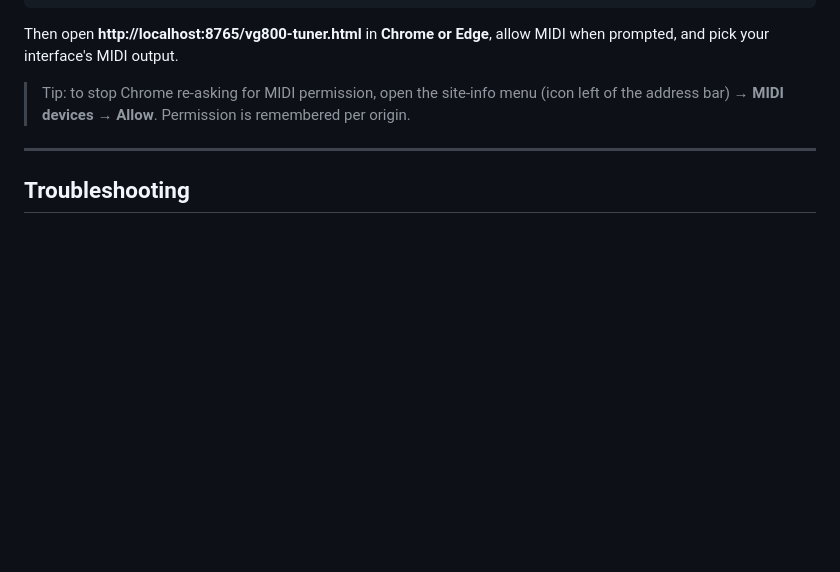
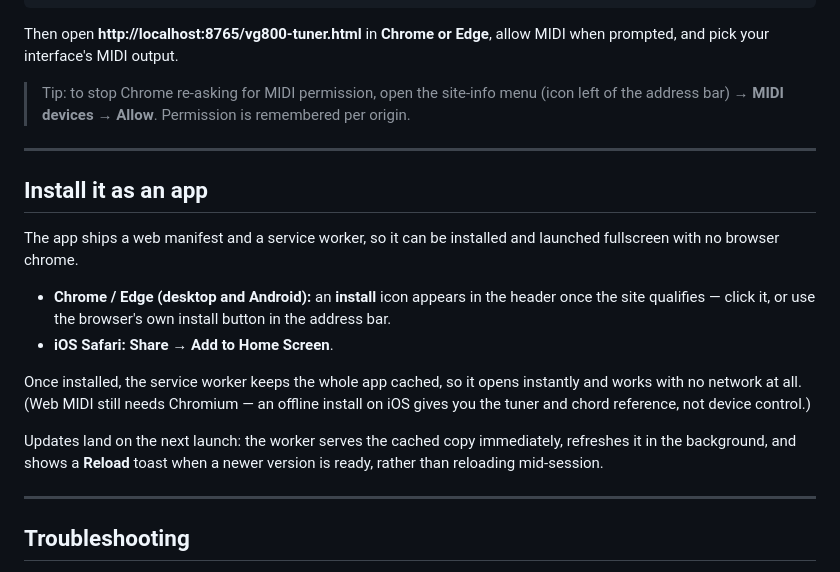
Before and after one commit to fxcircus/boss-vg800-midi-control-from-browser, a Markdown page: README.md, the part around the change. Drawn GitHub-style; blank space fills up the shorter version.

```diff
--- a/README.md
+++ b/README.md
@@ -187,6 +187,19 @@ Then open **http://localhost:8765/vg800-tuner.html** in **Chrome or Edge**, allo
 
 ---
 
+## Install it as an app
+
+The app ships a web manifest and a service worker, so it can be installed and launched fullscreen with no browser chrome.
+
+- **Chrome / Edge (desktop and Android):** an **install** icon appears in the header once the site qualifies — click it, or use the browser's own install button in the address bar.
+- **iOS Safari:** **Share → Add to Home Screen**.
+
+Once installed, the service worker keeps the whole app cached, so it opens instantly and works with no network at all. (Web MIDI still needs Chromium — an offline install on iOS gives you the tuner and chord reference, not device control.)
+
+Updates land on the next launch: the worker serves the cached copy immediately, refreshes it in the background, and shows a **Reload** toast when a newer version is ready, rather than reloading mid-session.
+
+---
+
 ## Troubleshooting
 
 - **Nothing changes?** Check the **green dot** on ⚙ (MIDI connected), that the app's **Mode** (⚙ Settings) matches the preset loaded on the VG-800 — Classic wants ALT TUNE ON with the 16-slot table; Panning wants **BEND CONTROL = 100** — and that the app's CC numbers match your assigns.
```
Also changed, not shown: icons/apple-touch-icon.png (added), icons/icon-192.png (added), icons/icon-512.png (added), icons/icon-maskable-512.png (added), 3 other files.
